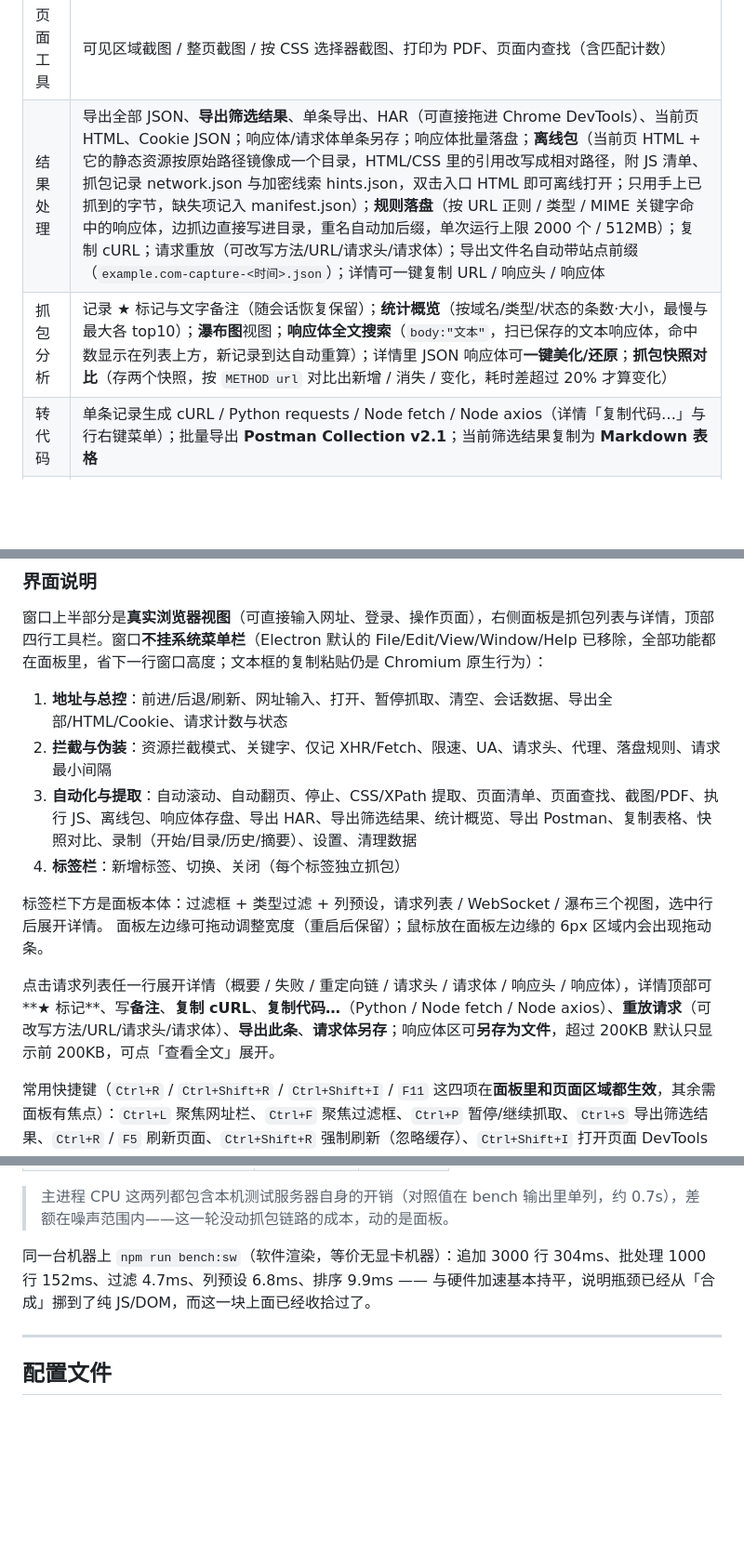
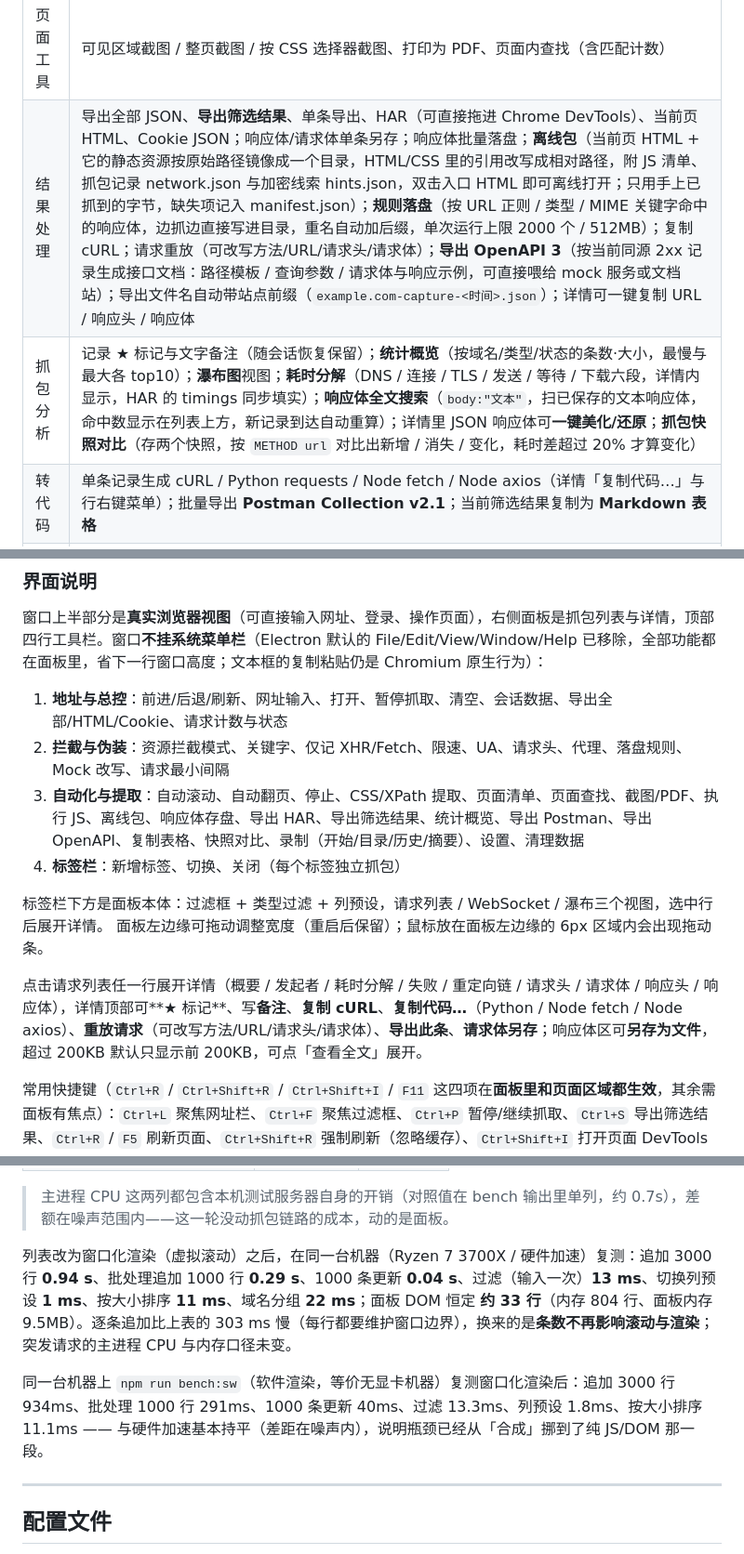
Before and after one commit to KongValley/web-capture-tool, a Markdown page: README.md, 3 parts joined by grey strips. Shown at 93% size. Rendered like a GitHub page; blank space fills up the shorter version.

```diff
--- a/README.md
+++ b/README.md
@@ -21,8 +21,8 @@
 | 数据提取 | CSS / **XPath** 选择器批量提取（`标题=.t` / `链接=a@href` / `正文=@html`；XPath 加 `xpath:` 前缀，行选择器同样支持）导出 CSV/JSON；页面清单（链接/图片/表单/表格）；表格转 CSV |
 | 自动化 | 自动滚动到底（无限加载页面）；自动翻页 N 页（自动识别「下一页」，可随时停止）；**翻页 + 提取合并**（每页跑一遍当前选择器，翻到底按行合并并标 `_page`，一行里能看到数据来自第几页；重复行只统计不删除）；**任务预设**（页数 / 间隔 / 起始终点 URL / 行列选择器存进设置，最多 20 条，随时调用或删除） |
 | 页面工具 | 可见区域截图 / 整页截图 / 按 CSS 选择器截图、打印为 PDF、页面内查找（含匹配计数） |
-| 结果处理 | 导出全部 JSON、**导出筛选结果**、单条导出、HAR（可直接拖进 Chrome DevTools）、当前页 HTML、Cookie JSON；响应体/请求体单条另存；响应体批量落盘；**离线包**（当前页 HTML + 它的静态资源按原始路径镜像成一个目录，HTML/CSS 里的引用改写成相对路径，附 JS 清单、抓包记录 network.json 与加密线索 hints.json，双击入口 HTML 即可离线打开；只用手上已抓到的字节，缺失项记入 manifest.json）；**规则落盘**（按 URL 正则 / 类型 / MIME 关键字命中的响应体，边抓边直接写进目录，重名自动加后缀，单次运行上限 2000 个 / 512MB）；复制 cURL；请求重放（可改写方法/URL/请求头/请求体）；导出文件名自动带站点前缀（`example.com-capture-<时间>.json`）；详情可一键复制 URL / 响应头 / 响应体 |
-| 抓包分析 | 记录 ★ 标记与文字备注（随会话恢复保留）；**统计概览**（按域名/类型/状态的条数·大小，最慢与最大各 top10）；**瀑布图**视图；**响应体全文搜索**（`body:"文本"`，扫已保存的文本响应体，命中数显示在列表上方，新记录到达自动重算）；详情里 JSON 响应体可**一键美化/还原**；**抓包快照对比**（存两个快照，按 `METHOD url` 对比出新增 / 消失 / 变化，耗时差超过 20% 才算变化） |
+| 结果处理 | 导出全部 JSON、**导出筛选结果**、单条导出、HAR（可直接拖进 Chrome DevTools）、当前页 HTML、Cookie JSON；响应体/请求体单条另存；响应体批量落盘；**离线包**（当前页 HTML + 它的静态资源按原始路径镜像成一个目录，HTML/CSS 里的引用改写成相对路径，附 JS 清单、抓包记录 network.json 与加密线索 hints.json，双击入口 HTML 即可离线打开；只用手上已抓到的字节，缺失项记入 manifest.json）；**规则落盘**（按 URL 正则 / 类型 / MIME 关键字命中的响应体，边抓边直接写进目录，重名自动加后缀，单次运行上限 2000 个 / 512MB）；复制 cURL；请求重放（可改写方法/URL/请求头/请求体）；**导出 OpenAPI 3**（按当前同源 2xx 记录生成接口文档：路径模板 / 查询参数 / 请求体与响应示例，可直接喂给 mock 服务或文档站）；导出文件名自动带站点前缀（`example.com-capture-<时间>.json`）；详情可一键复制 URL / 响应头 / 响应体 |
+| 抓包分析 | 记录 ★ 标记与文字备注（随会话恢复保留）；**统计概览**（按域名/类型/状态的条数·大小，最慢与最大各 top10）；**瀑布图**视图；**耗时分解**（DNS / 连接 / TLS / 发送 / 等待 / 下载六段，详情内显示，HAR 的 timings 同步填实）；**响应体全文搜索**（`body:"文本"`，扫已保存的文本响应体，命中数显示在列表上方，新记录到达自动重算）；详情里 JSON 响应体可**一键美化/还原**；**抓包快照对比**（存两个快照，按 `METHOD url` 对比出新增 / 消失 / 变化，耗时差超过 20% 才算变化） |
 | 转代码 | 单条记录生成 cURL / Python requests / Node fetch / Node axios（详情「复制代码…」与行右键菜单）；批量导出 **Postman Collection v2.1**；当前筛选结果复制为 **Markdown 表格** |
 | 录制二期 | 「录制历史」浏览录制目录：看 `.md` 时间线、按关键字过滤、**按录制重放**（倍速 1×/2×/4×/不等间隔，失败即停可关，可选「重放导航」）、**导出独立 Playwright 回放脚本**、**删除单条**（连同 `.md` 与点击截图）、目录占用与超 1GB 提醒 |
 | 页面工具二期 | **元素拾取**（页面悬停高亮、点选即得 CSS 选择器，回填到截图 / CSS 提取的行选择器，或「拾取到字段」追加进字段行；拾取中可在提示里点「取消」）；**执行 JS**（走 CDP，不受页面 CSP 限制，带最近 10 条历史）；**一键清理运行时数据**（Cookie / Storage / 缓存 / 日志 / 会话文件 / 录制记录，逐项可选、逐项报结果） |
@@ -59,14 +59,14 @@ npm start
 窗口上半部分是**真实浏览器视图**（可直接输入网址、登录、操作页面），右侧面板是抓包列表与详情，顶部四行工具栏。窗口**不挂系统菜单栏**（Electron 默认的 File/Edit/View/Window/Help 已移除，全部功能都在面板里，省下一行窗口高度；文本框的复制粘贴仍是 Chromium 原生行为）：
 
 1. **地址与总控**：前进/后退/刷新、网址输入、打开、暂停抓取、清空、会话数据、导出全部/HTML/Cookie、请求计数与状态
-2. **拦截与伪装**：资源拦截模式、关键字、仅记 XHR/Fetch、限速、UA、请求头、代理、落盘规则、请求最小间隔
-3. **自动化与提取**：自动滚动、自动翻页、停止、CSS/XPath 提取、页面清单、页面查找、截图/PDF、执行 JS、离线包、响应体存盘、导出 HAR、导出筛选结果、统计概览、导出 Postman、复制表格、快照对比、录制（开始/目录/历史/摘要）、设置、清理数据
+2. **拦截与伪装**：资源拦截模式、关键字、仅记 XHR/Fetch、限速、UA、请求头、代理、落盘规则、Mock 改写、请求最小间隔
+3. **自动化与提取**：自动滚动、自动翻页、停止、CSS/XPath 提取、页面清单、页面查找、截图/PDF、执行 JS、离线包、响应体存盘、导出 HAR、导出筛选结果、统计概览、导出 Postman、导出 OpenAPI、复制表格、快照对比、录制（开始/目录/历史/摘要）、设置、清理数据
 4. **标签栏**：新增标签、切换、关闭（每个标签独立抓包）
 
 标签栏下方是面板本体：过滤框 + 类型过滤 + 列预设，请求列表 / WebSocket / 瀑布三个视图，选中行后展开详情。
 面板左边缘可拖动调整宽度（重启后保留）；鼠标放在面板左边缘的 6px 区域内会出现拖动条。
 
-点击请求列表任一行展开详情（概要 / 失败 / 重定向链 / 请求头 / 请求体 / 响应头 / 响应体），详情顶部可**★ 标记**、写**备注**、**复制 cURL**、**复制代码…**（Python / Node fetch / Node axios）、**重放请求**（可改写方法/URL/请求头/请求体）、**导出此条**、**请求体另存**；响应体区可**另存为文件**，超过 200KB 默认只显示前 200KB，可点「查看全文」展开。
+点击请求列表任一行展开详情（概要 / 发起者 / 耗时分解 / 失败 / 重定向链 / 请求头 / 请求体 / 响应头 / 响应体），详情顶部可**★ 标记**、写**备注**、**复制 cURL**、**复制代码…**（Python / Node fetch / Node axios）、**重放请求**（可改写方法/URL/请求头/请求体）、**导出此条**、**请求体另存**；响应体区可**另存为文件**，超过 200KB 默认只显示前 200KB，可点「查看全文」展开。
 
 常用快捷键（`Ctrl+R` / `Ctrl+Shift+R` / `Ctrl+Shift+I` / `F11` 这四项在**面板里和页面区域都生效**，其余需面板有焦点）：`Ctrl+L` 聚焦网址栏、`Ctrl+F` 聚焦过滤框、`Ctrl+P` 暂停/继续抓取、`Ctrl+S` 导出筛选结果、`Ctrl+R` / `F5` 刷新页面、`Ctrl+Shift+R` 强制刷新（忽略缓存）、`Ctrl+Shift+I` 打开页面 DevTools（再按一次关闭）、`F11` 窗口全屏、`Alt+←/→` 后退/前进、`Esc` 关闭模态框或页面查找、`↑`/`↓` 在列表内移动选中行。列表行与标签都可以右键：记录行有「复制 URL / 复制 cURL / 复制 Python / 复制 Node fetch / 重放 / 导出此条 / 另存响应体」，标签有「复制 URL / 重新加载 / 关闭其他 / 关闭」。点击右下角状态文字可整段复制；新记录不在视野里时会浮出「↓ N 条新记录」按钮。
 
@@ -249,7 +249,9 @@ WCT_BENCH_N=1200 npm run bench   # 换负载（默认 800 个并发请求）
 
 > 主进程 CPU 这两列都包含本机测试服务器自身的开销（对照值在 bench 输出里单列，约 0.7s），差额在噪声范围内——这一轮没动抓包链路的成本，动的是面板。
 
-同一台机器上 `npm run bench:sw`（软件渲染，等价无显卡机器）：追加 3000 行 304ms、批处理 1000 行 152ms、过滤 4.7ms、列预设 6.8ms、排序 9.9ms —— 与硬件加速基本持平，说明瓶颈已经从「合成」挪到了纯 JS/DOM，而这一块上面已经收拾过了。
+列表改为窗口化渲染（虚拟滚动）之后，在同一台机器（Ryzen 7 3700X / 硬件加速）复测：追加 3000 行 **0.94 s**、批处理追加 1000 行 **0.29 s**、1000 条更新 **0.04 s**、过滤（输入一次）**13 ms**、切换列预设 **1 ms**、按大小排序 **11 ms**、域名分组 **22 ms**；面板 DOM 恒定 **约 33 行**（内存 804 行、面板内存 9.5MB）。逐条追加比上表的 303 ms 慢（每行都要维护窗口边界），换来的是**条数不再影响滚动与渲染**；突发请求的主进程 CPU 与内存口径未变。
+
+同一台机器上 `npm run bench:sw`（软件渲染，等价无显卡机器）复测窗口化渲染后：追加 3000 行 934ms、批处理 1000 行 291ms、1000 条更新 40ms、过滤 13.3ms、列预设 1.8ms、按大小排序 11.1ms —— 与硬件加速基本持平（差距在噪声内），说明瓶颈已经从「合成」挪到了纯 JS/DOM 那一段。
 
 ---
 
```
Also changed, not shown: other parts of README.md (+17 -15 lines).
